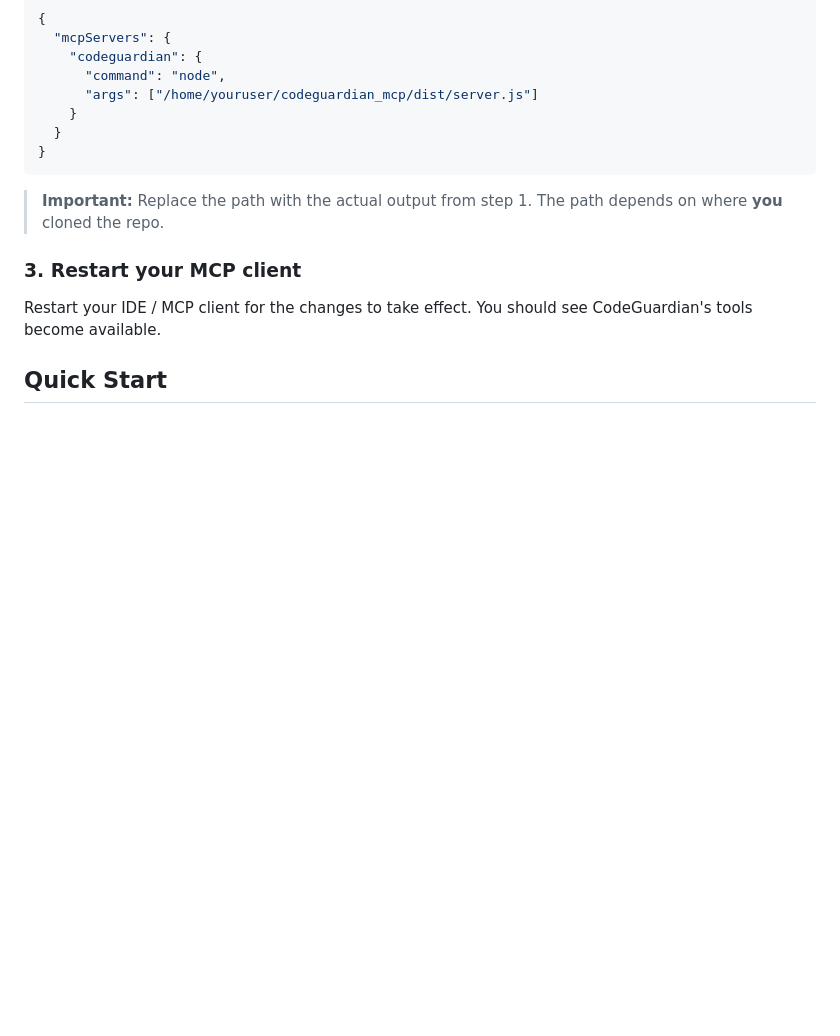
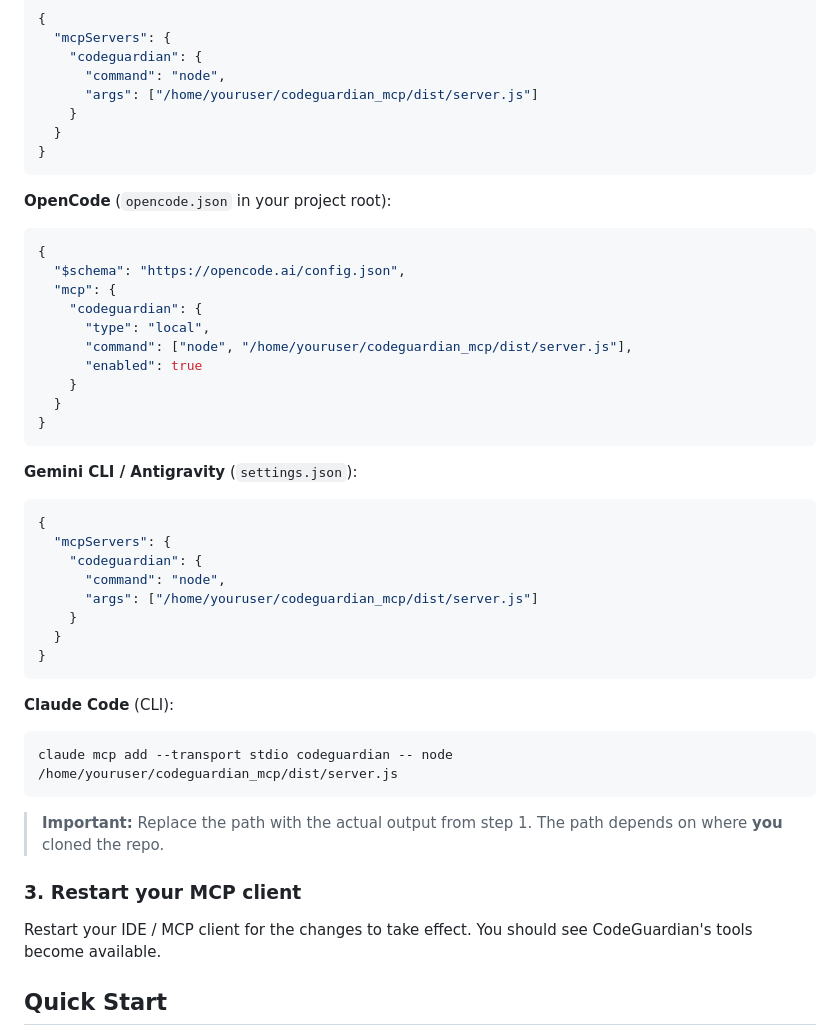
Before and after one commit to codegoddy/codeguardian_mcp, a Markdown page: README.md, the part around the change. GitHub-like rendering; blank space fills up the shorter version.

Commit message:
Add configuration examples for OpenCode, Gemini CLI, and Claude Code clients

````diff
--- a/README.md
+++ b/README.md
@@ -127,6 +127,37 @@ Copy the path from step 1 and add it to your client's MCP configuration:
     }
   }
 }
+```
+
+**OpenCode** (`opencode.json` in your project root):
+```json
+{
+  "$schema": "https://opencode.ai/config.json",
+  "mcp": {
+    "codeguardian": {
+      "type": "local",
+      "command": ["node", "/home/youruser/codeguardian_mcp/dist/server.js"],
+      "enabled": true
+    }
+  }
+}
+```
+
+**Gemini CLI / Antigravity** (`settings.json`):
+```json
+{
+  "mcpServers": {
+    "codeguardian": {
+      "command": "node",
+      "args": ["/home/youruser/codeguardian_mcp/dist/server.js"]
+    }
+  }
+}
+```
+
+**Claude Code** (CLI):
+```bash
+claude mcp add --transport stdio codeguardian -- node /home/youruser/codeguardian_mcp/dist/server.js
 ```
 
 > **Important:** Replace the path with the actual output from step 1. The path depends on where **you** cloned the repo.
````
